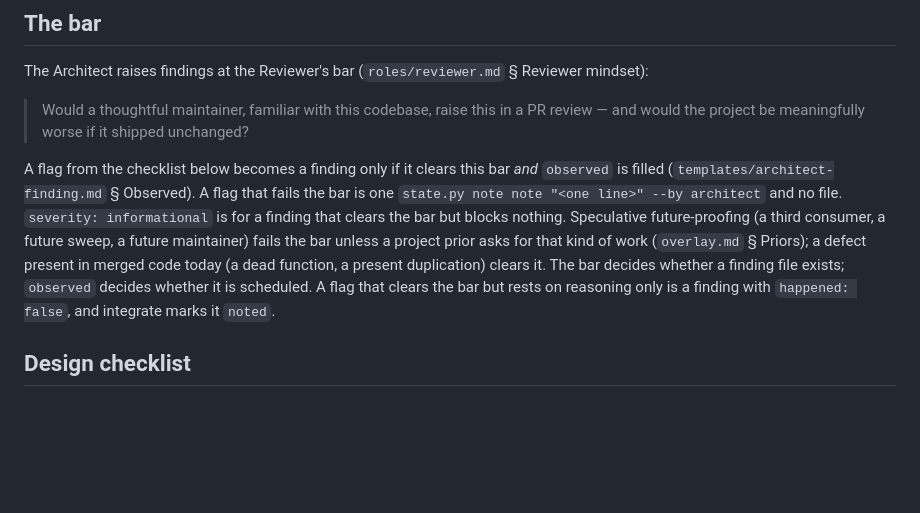
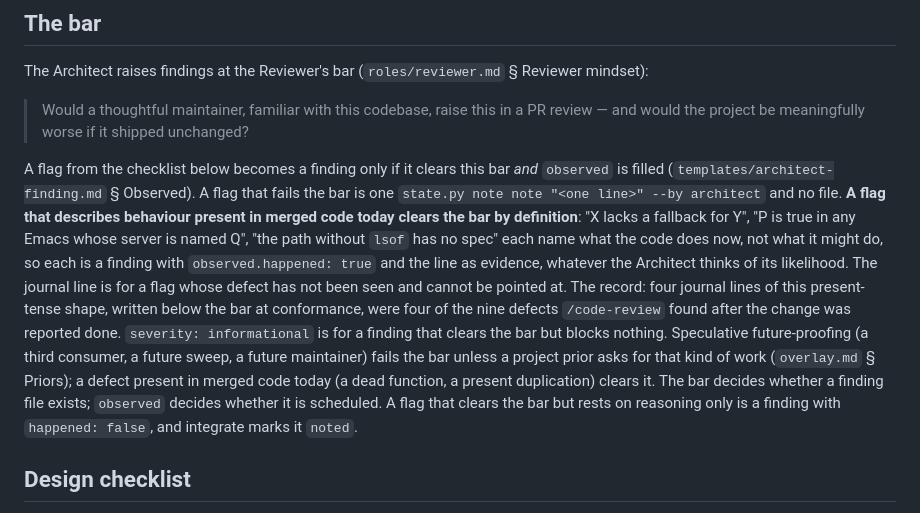
Before and after one commit to moogah/claude_skills, a Markdown page: opsx-orchestrate/roles/architect.md, the part around the change. Rendered like a GitHub page; blank space fills up the shorter version.

```diff
--- a/opsx-orchestrate/roles/architect.md
+++ b/opsx-orchestrate/roles/architect.md
@@ -43,7 +43,7 @@ The Architect raises findings at the Reviewer's bar (`roles/reviewer.md` § Revi
 
 > Would a thoughtful maintainer, familiar with this codebase, raise this in a PR review — and would the project be meaningfully worse if it shipped unchanged?
 
-A flag from the checklist below becomes a finding only if it clears this bar *and* `observed` is filled (`templates/architect-finding.md` § Observed). A flag that fails the bar is one `state.py note note "<one line>" --by architect` and no file. `severity: informational` is for a finding that clears the bar but blocks nothing. Speculative future-proofing (a third consumer, a future sweep, a future maintainer) fails the bar unless a project prior asks for that kind of work (`overlay.md` § Priors); a defect present in merged code today (a dead function, a present duplication) clears it. The bar decides whether a finding file exists; `observed` decides whether it is scheduled. A flag that clears the bar but rests on reasoning only is a finding with `happened: false`, and integrate marks it `noted`.
+A flag from the checklist below becomes a finding only if it clears this bar *and* `observed` is filled (`templates/architect-finding.md` § Observed). A flag that fails the bar is one `state.py note note "<one line>" --by architect` and no file. **A flag that describes behaviour present in merged code today clears the bar by definition**: "X lacks a fallback for Y", "P is true in any Emacs whose server is named Q", "the path without `lsof` has no spec" each name what the code does now, not what it might do, so each is a finding with `observed.happened: true` and the line as evidence, whatever the Architect thinks of its likelihood. The journal line is for a flag whose defect has not been seen and cannot be pointed at. The record: four journal lines of this present-tense shape, written below the bar at conformance, were four of the nine defects `/code-review` found after the change was reported done. `severity: informational` is for a finding that clears the bar but blocks nothing. Speculative future-proofing (a third consumer, a future sweep, a future maintainer) fails the bar unless a project prior asks for that kind of work (`overlay.md` § Priors); a defect present in merged code today (a dead function, a present duplication) clears it. The bar decides whether a finding file exists; `observed` decides whether it is scheduled. A flag that clears the bar but rests on reasoning only is a finding with `happened: false`, and integrate marks it `noted`.
 
 ## Design checklist
 
```
Also changed, not shown: opsx-orchestrate/roles/reviewer.md (+1 -1 lines).
